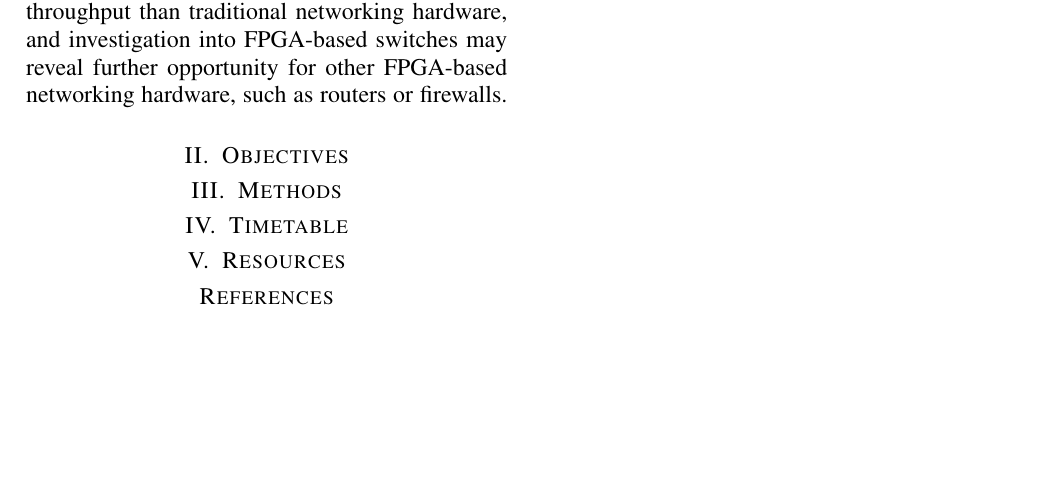
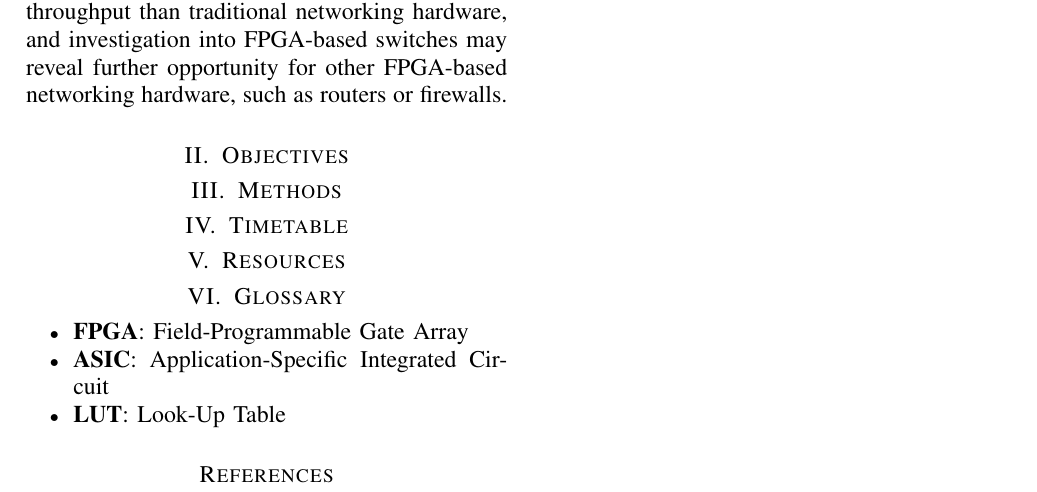
Before and after one commit to bmaximuml/CS351-Reports, a LaTeX paper (specification.tex): part of the page, cut so that both start at the same text, the shorter picture padded with empty space. Compiled offline with pdfLaTeX.

Commit message:
Add glossary

```diff
--- a/specification.tex
+++ b/specification.tex
@@ -59,6 +59,13 @@ For all of these reasons, FPGA-based network switches should be able to be used
 \section{Resources}
 \label{resources}
 
+\section{Glossary}
+\label{glossary}
+\begin{itemize}
+  \item \textbf{FPGA}: Field-Programmable Gate Array
+  \item \textbf{ASIC}: Application-Specific Integrated Circuit
+  \item \textbf{LUT}: Look-Up Table
+\end{itemize}
 
 
 \bibliographystyle{ieeetr}
```
